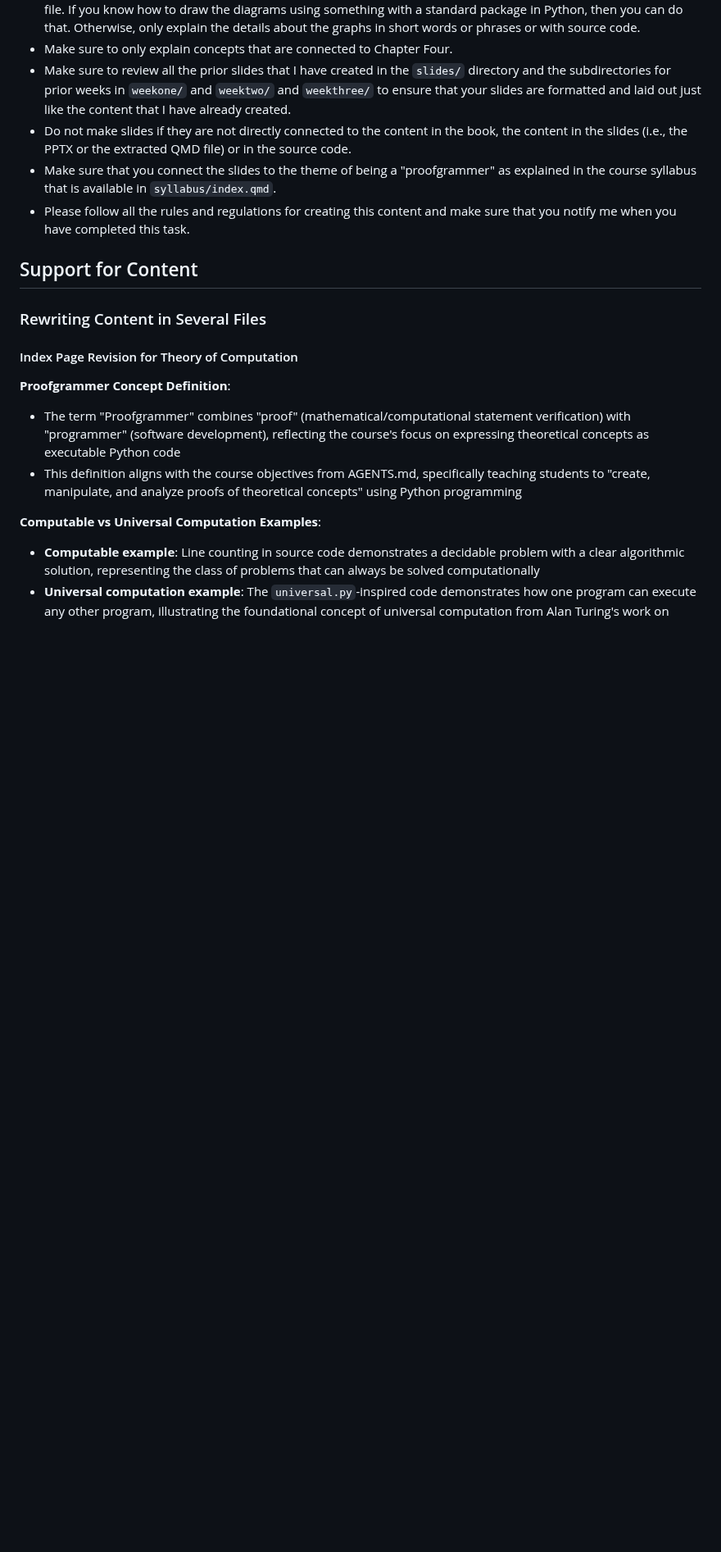
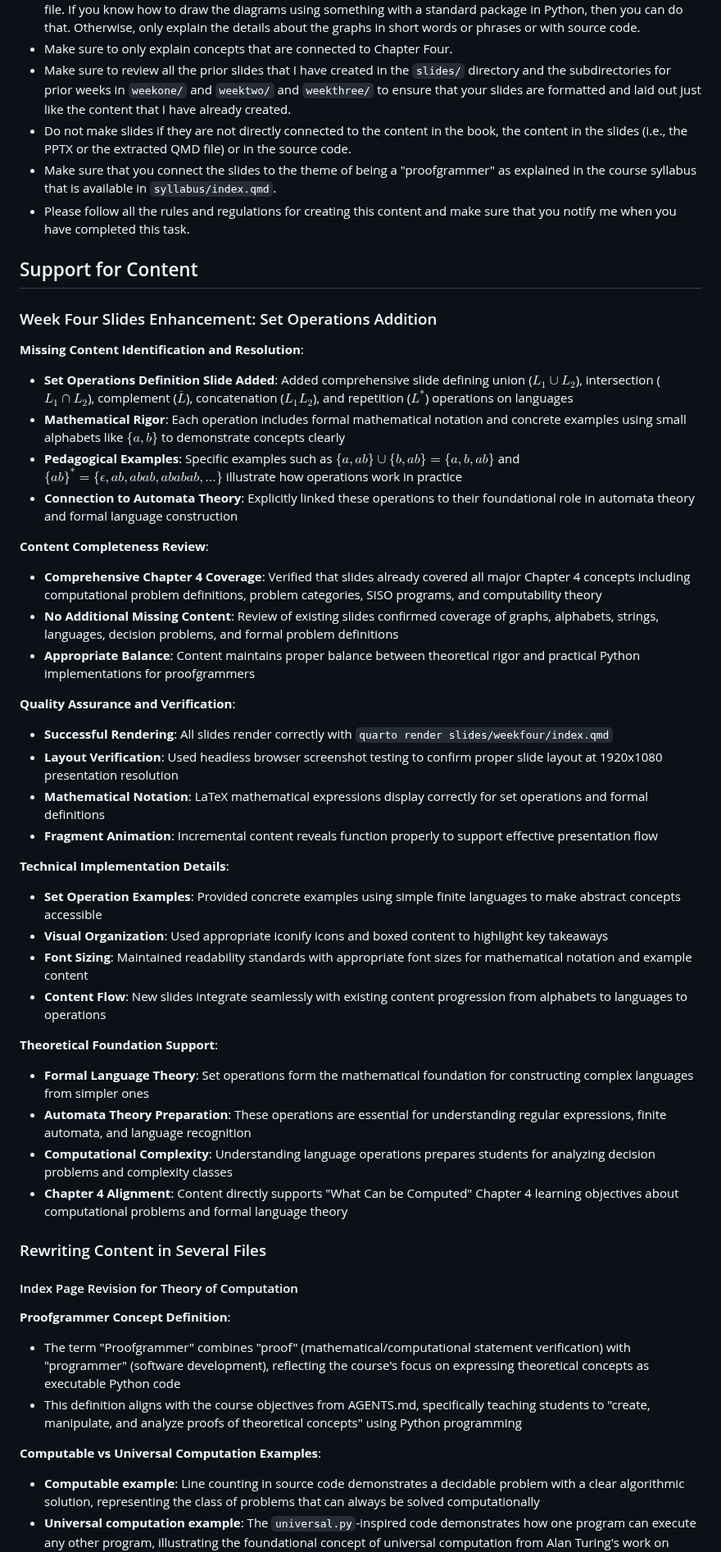
Before and after one commit to proofgrammers/www.proofgrammers.com, a Markdown page: PLAN.md, the part around the change. Shown at 82% size. Rendered like a GitHub page; blank space fills up the shorter version.

Commit message:
chore: Add more details to the PLAN.md file about completed content.

```diff
--- a/PLAN.md
+++ b/PLAN.md
@@ -113,6 +113,42 @@ as explained in the course syllabus that is available in `syllabus/index.qmd`.
 sure that you notify me when you have completed this task.
 
 ## Support for Content
+
+### Week Four Slides Enhancement: Set Operations Addition
+
+**Missing Content Identification and Resolution**:
+
+- **Set Operations Definition Slide Added**: Added comprehensive slide defining union ($L_1 \cup L_2$), intersection ($L_1 \cap L_2$), complement ($\overline{L}$), concatenation ($L_1 L_2$), and repetition ($L^*$) operations on languages
+- **Mathematical Rigor**: Each operation includes formal mathematical notation and concrete examples using small alphabets like $\{a, b\}$ to demonstrate concepts clearly
+- **Pedagogical Examples**: Specific examples such as $\{a, ab\} \cup \{b, ab\} = \{a, b, ab\}$ and $\{ab\}^* = \{\epsilon, ab, abab, ababab, ...\}$ illustrate how operations work in practice
+- **Connection to Automata Theory**: Explicitly linked these operations to their foundational role in automata theory and formal language construction
+
+**Content Completeness Review**:
+
+- **Comprehensive Chapter 4 Coverage**: Verified that slides already covered all major Chapter 4 concepts including computational problem definitions, problem categories, SISO programs, and computability theory
+- **No Additional Missing Content**: Review of existing slides confirmed coverage of graphs, alphabets, strings, languages, decision problems, and formal problem definitions
+- **Appropriate Balance**: Content maintains proper balance between theoretical rigor and practical Python implementations for proofgrammers
+
+**Quality Assurance and Verification**:
+
+- **Successful Rendering**: All slides render correctly with `quarto render slides/weekfour/index.qmd`
+- **Layout Verification**: Used headless browser screenshot testing to confirm proper slide layout at 1920x1080 presentation resolution
+- **Mathematical Notation**: LaTeX mathematical expressions display correctly for set operations and formal definitions
+- **Fragment Animation**: Incremental content reveals function properly to support effective presentation flow
+
+**Technical Implementation Details**:
+
+- **Set Operation Examples**: Provided concrete examples using simple finite languages to make abstract concepts accessible
+- **Visual Organization**: Used appropriate iconify icons and boxed content to highlight key takeaways
+- **Font Sizing**: Maintained readability standards with appropriate font sizes for mathematical notation and example content
+- **Content Flow**: New slides integrate seamlessly with existing content progression from alphabets to languages to operations
+
+**Theoretical Foundation Support**:
+
+- **Formal Language Theory**: Set operations form the mathematical foundation for constructing complex languages from simpler ones
+- **Automata Theory Preparation**: These operations are essential for understanding regular expressions, finite automata, and language recognition
+- **Computational Complexity**: Understanding language operations prepares students for analyzing decision problems and complexity classes
+- **Chapter 4 Alignment**: Content directly supports "What Can be Computed" Chapter 4 learning objectives about computational problems and formal language theory
 
 ### Rewriting Content in Several Files
 
```
